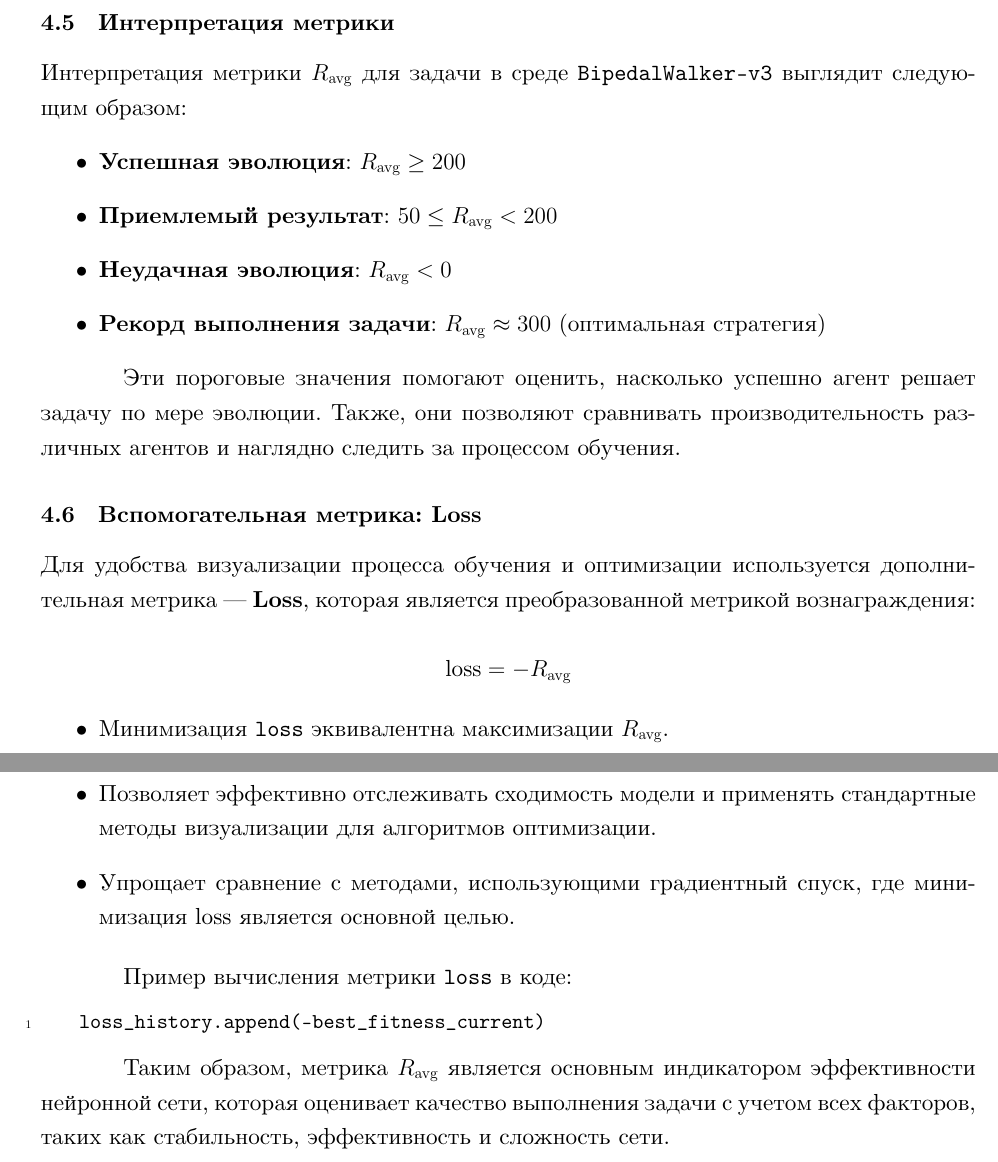
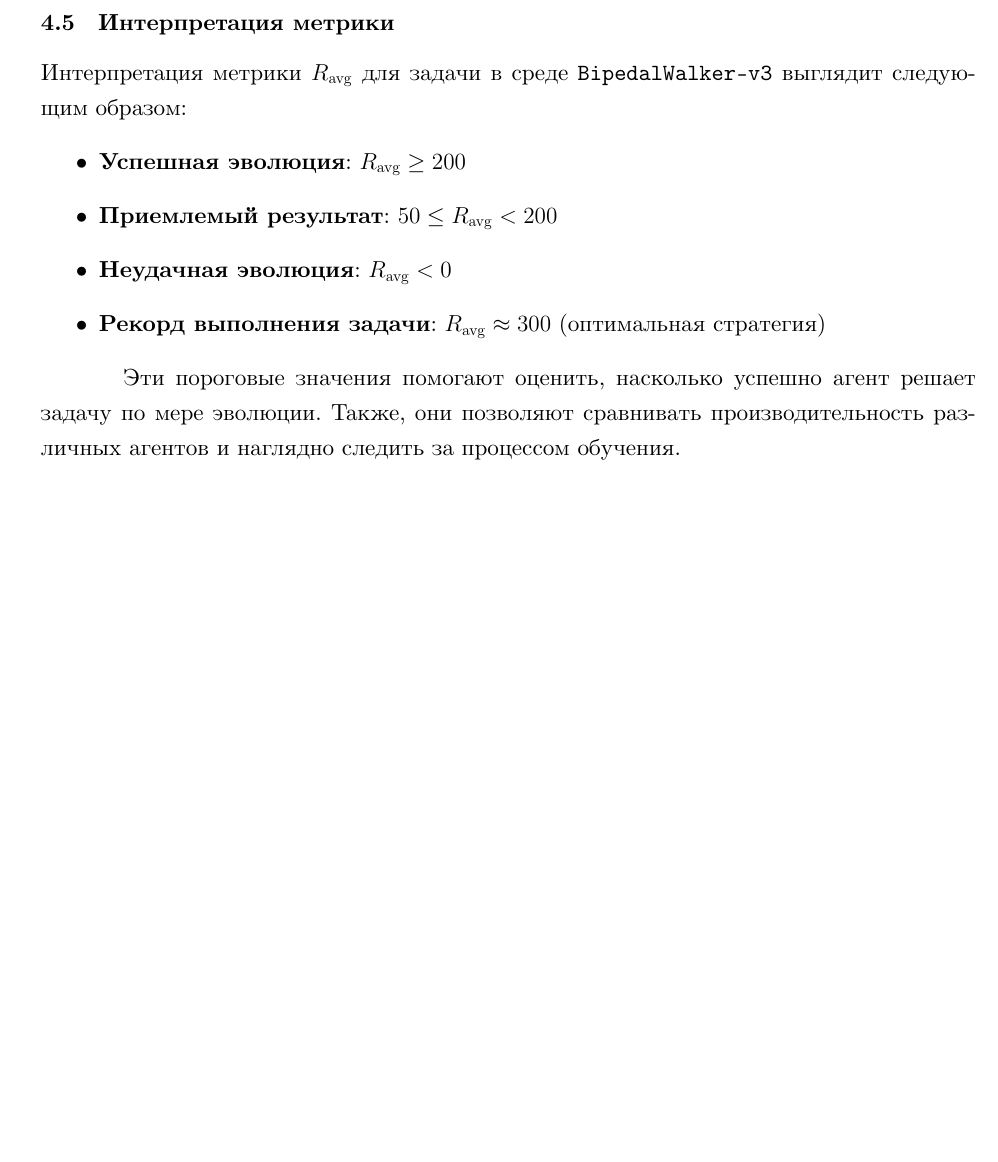
Before and after one commit to OKPOIIIKA/NEAT_PR, a LaTeX document (otchet/Отчет Агарков 8ВМ42.tex): two parts of pages 13 and 14 of 27 before the commit and part of page 13 of 26 after it, the two joined at a grey line, cut so that both start at the same text, the shorter picture padded with empty space. Compiled offline with LuaLaTeX.

Commit message:
Update Отчет Агарков 8ВМ42.tex

```diff
--- a/otchet/Отчет Агарков 8ВМ42.tex
+++ b/otchet/Отчет Агарков 8ВМ42.tex
@@ -397,28 +397,6 @@ R_{\text{avg}} = \frac{1}{N} \sum_{i=1}^{N} R_i
 
 Эти пороговые значения помогают оценить, насколько успешно агент решает задачу по мере эволюции. Также, они позволяют сравнивать производительность различных агентов и наглядно следить за процессом обучения.
 
-\subsection{Вспомогательная метрика: Loss}
-
-Для удобства визуализации процесса обучения и оптимизации используется дополнительная метрика — \textbf{Loss}, которая является преобразованной метрикой вознаграждения:
-
-\[
-\text{loss} = -R_{\text{avg}}
-\]
-
-\begin{itemize}
-    \item Минимизация \texttt{loss} эквивалентна максимизации $R_{\text{avg}}$.
-    \item Позволяет эффективно отслеживать сходимость модели и применять стандартные методы визуализации для алгоритмов оптимизации.
-    \item Упрощает сравнение с методами, использующими градиентный спуск, где минимизация loss является основной целью.
-\end{itemize}
-
-Пример вычисления метрики \texttt{loss} в коде:
-
-\begin{lstlisting}[language=Python]
-    loss_history.append(-best_fitness_current)
-\end{lstlisting}
-
-Таким образом, метрика $R_{\text{avg}}$ является основным индикатором эффективности нейронной сети, которая оценивает качество выполнения задачи с учетом всех факторов, таких как стабильность, эффективность и сложность сети.
-
 \newpage
 \section{Визуализация}
 
```
Also changed, not shown: otchet/Отчет Агарков 8ВМ42.tex (6 more changed lines).
